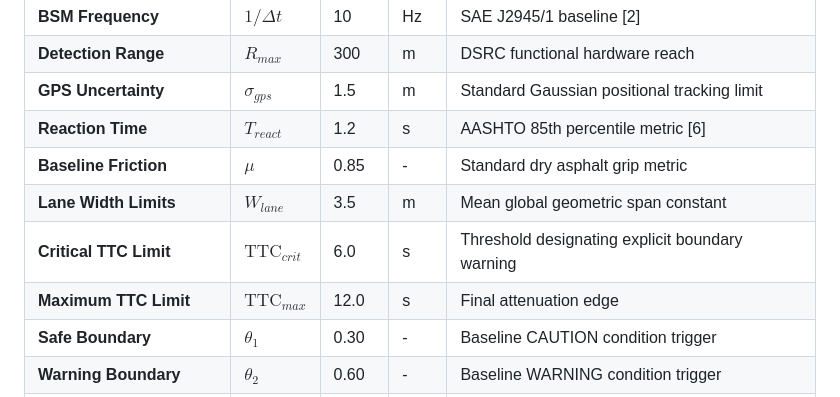
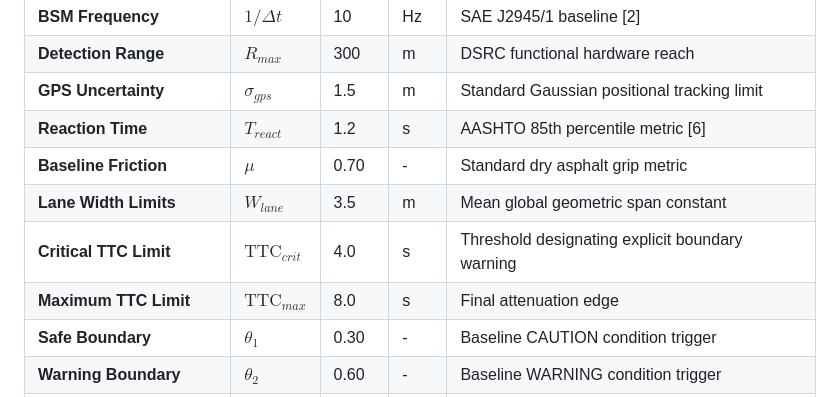
Before and after one commit to omkarrr88/V2V, a Markdown page: PAPER_IEEE.md, the part around one of its changes. Drawn GitHub-style.

```diff
--- a/PAPER_IEEE.md
+++ b/PAPER_IEEE.md
@@ -205,10 +205,10 @@ Operational logic configurations strictly map values established corresponding d
 | **Detection Range** | $R_{max}$ | 300 | m | DSRC functional hardware reach |
 | **GPS Uncertainty** | $\sigma_{gps}$ | 1.5 | m | Standard Gaussian positional tracking limit |
 | **Reaction Time** | $T_{react}$ | 1.2 | s | AASHTO 85th percentile metric [6] |
-| **Baseline Friction** | $\mu$ | 0.85 | - | Standard dry asphalt grip metric |
+| **Baseline Friction** | $\mu$ | 0.70 | - | Standard dry asphalt grip metric |
 | **Lane Width Limits** | $W_{lane}$ | 3.5 | m | Mean global geometric span constant |
-| **Critical TTC Limit** | $\text{TTC}_{crit}$ | 6.0 | s | Threshold designating explicit boundary warning |
-| **Maximum TTC Limit** | $\text{TTC}_{max}$ | 12.0 | s | Final attenuation edge |
+| **Critical TTC Limit** | $\text{TTC}_{crit}$ | 4.0 | s | Threshold designating explicit boundary warning |
+| **Maximum TTC Limit** | $\text{TTC}_{max}$ | 8.0 | s | Final attenuation edge |
 | **Safe Boundary** | $\theta_1$ | 0.30 | - | Baseline CAUTION condition trigger |
 | **Warning Boundary** | $\theta_2$ | 0.60 | - | Baseline WARNING condition trigger |
 | **Critical Boundary** | $\theta_3$ | 0.80 | - | Emergency CRITICAL condition trigger |
```
Also changed, not shown: other parts of PAPER_IEEE.md (+2 -2 lines).
